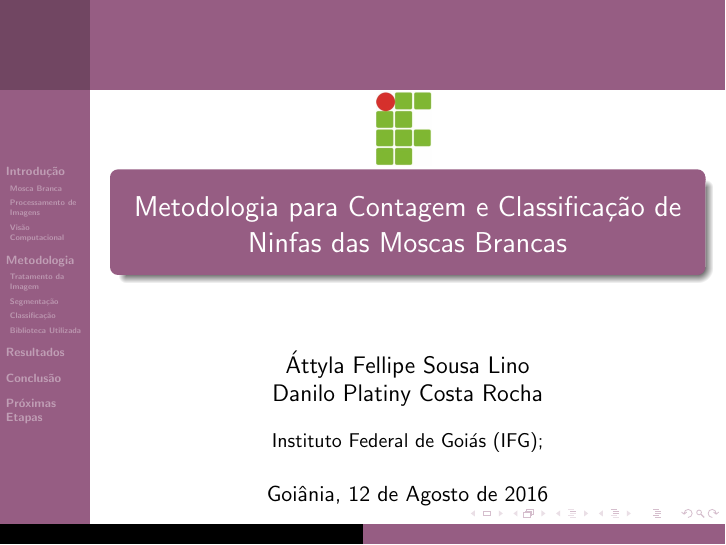
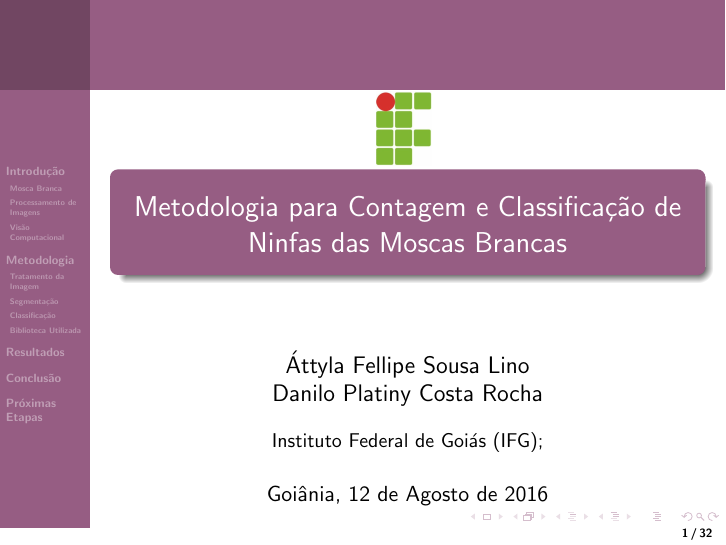
Before and after one commit to daniloplatiny/MoscaBranca, LaTeX slides (Apresentação/Seminario.tex): page 1 of 32. Compiled offline with pdfLaTeX; the source files are stored in an older character set and shown here as Unicode.

Commit message:
Apresentação Final versão 2

```diff
--- a/Apresentação/Seminario.tex
+++ b/Apresentação/Seminario.tex
@@ -31,7 +31,8 @@
   \useinnertheme{circles}
   \usefonttheme[onlymath]{serif}
   \setbeamercovered{transparent}
-  \setbeamertemplate{blocks}[rounded][shadow=true]
+  \setbeamertemplate{footline}[frame number]
+  %\setbeamertemplate{blocks}[rounded][shadow=true]
 }
 %\setbeamertemplate{background}{\includegraphics[width=1\textwidth]{natfak_baggrund.pdf}}
 %\logo{\includegraphics[width=1cm]{logoifg.png}}
```
Also changed, not shown: 2 other files.
